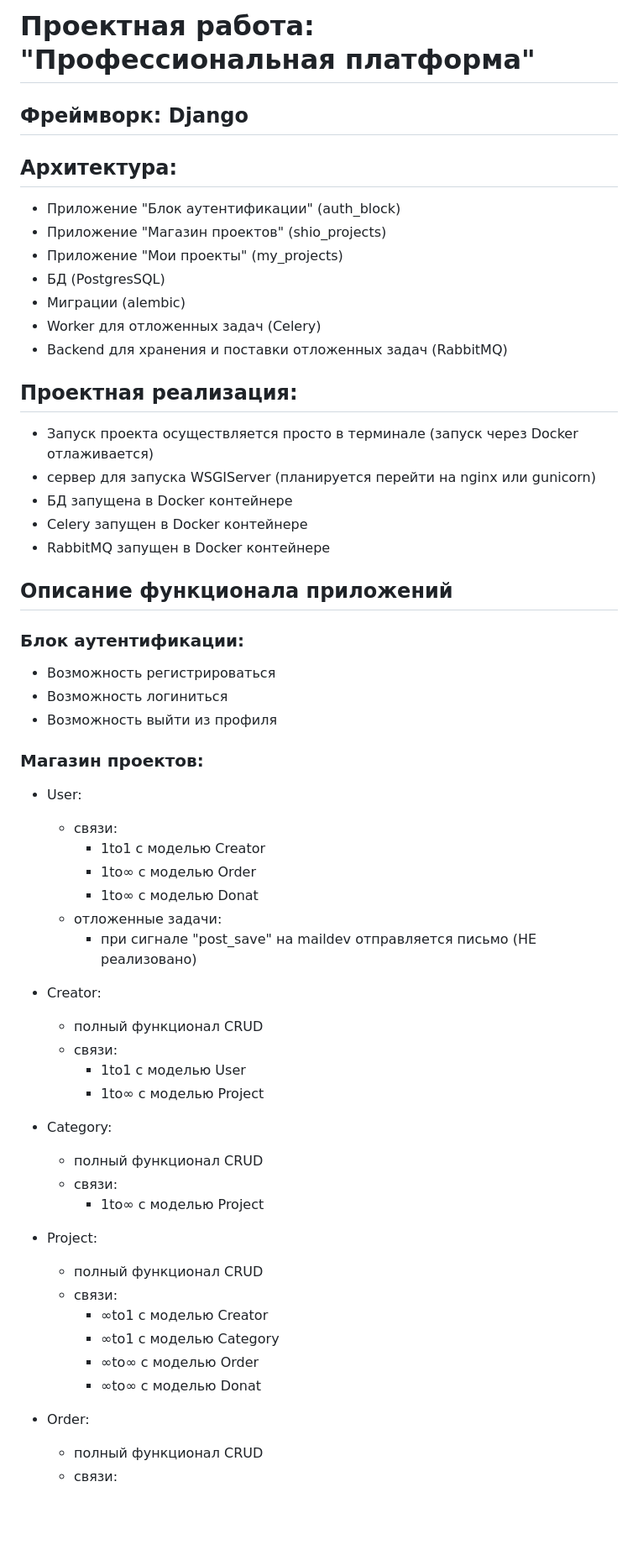
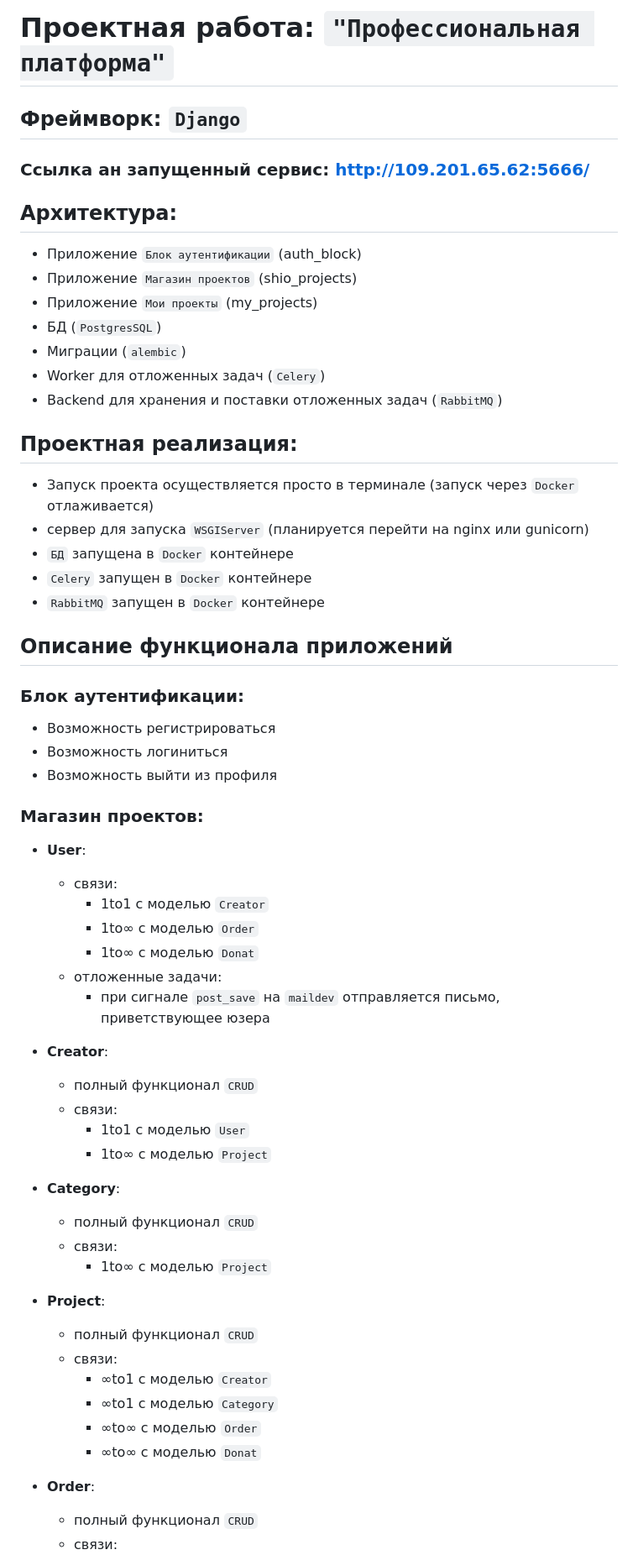
Before and after one commit to VladislavSoren/ProfessionalPlatform, a Markdown page: README.md, the part around the change printed below. Shown: that part at 84% size. Rendered like a GitHub page; blank space fills up the shorter version.

```diff
--- a/README.md
+++ b/README.md
@@ -1,22 +1,23 @@
-# Проектная работа: "Профессиональная платформа"
+# Проектная работа: `"Профессиональная платформа"`
 
-## Фреймворк: Django
+## Фреймворк: `Django`
+### Ссылка ан запущенный сервис: http://109.201.65.62:5666/
 
 ## Архитектура:
-- Приложение "Блок аутентификации" (auth_block)
-- Приложение "Магазин проектов" (shio_projects)
-- Приложение "Мои проекты" (my_projects)
-- БД (PostgresSQL)
-- Миграции (alembic)
-- Worker для отложенных задач (Celery)
-- Backend для хранения и поставки отложенных задач (RabbitMQ)
+- Приложение `Блок аутентификации` (auth_block)
+- Приложение `Магазин проектов` (shio_projects)
+- Приложение `Мои проекты` (my_projects)
+- БД (`PostgresSQL`)
+- Миграции (`alembic`)
+- Worker для отложенных задач (`Celery`)
+- Backend для хранения и поставки отложенных задач (`RabbitMQ`)
 
 ## Проектная реализация:
-- Запуск проекта осуществляется просто в терминале (запуск через Docker отлаживается)
-- сервер для запуска WSGIServer (планируется перейти на nginx или gunicorn)
-- БД запущена в Docker контейнере
-- Celery запущен в Docker контейнере
-- RabbitMQ запущен в Docker контейнере
+- Запуск проекта осуществляется просто в терминале (запуск через `Docker` отлаживается)
+- сервер для запуска `WSGIServer` (планируется перейти на nginx или gunicorn)
+- `БД` запущена в `Docker` контейнере
+- `Celery` запущен в `Docker` контейнере
+- `RabbitMQ` запущен в `Docker` контейнере
 
 ## Описание функционала приложений
 ### Блок аутентификации:
@@ -25,30 +26,30 @@
 - Возможность выйти из профиля
 
 ### Магазин проектов:
-- User:
+- **User**:
     - связи:
-      - 1to1 с моделью Creator
-      - 1to∞ c моделью Order
-      - 1to∞ c моделью Donat
+      - 1to1 с моделью `Creator`
+      - 1to∞ c моделью `Order`
+      - 1to∞ c моделью `Donat`
     - отложенные задачи:
-      - при сигнале "post_save" на maildev отправляется письмо (НЕ реализовано)
+      - при сигнале `post_save` на `maildev` отправляется письмо, приветствующее юзера
 
-- Creator:
-    - полный функционал CRUD
+- **Creator**:
+    - полный функционал `CRUD`
     - связи:
-      - 1to1 с моделью User
-      - 1to∞ c моделью Project
-- Category:
-    - полный функционал CRUD
+      - 1to1 с моделью `User`
+      - 1to∞ c моделью `Project`
+- **Category**:
+    - полный функционал `CRUD`
     - связи:
-      - 1to∞ c моделью Project
-- Project:
-    - полный функционал CRUD
+      - 1to∞ c моделью `Project`
+- **Project**:
+    - полный функционал `CRUD`
     - связи:
-      - ∞to1 c моделью Creator
-      - ∞to1 c моделью Category
-      - ∞to∞ c моделью Order
-      - ∞to∞ c моделью Donat
-- Order:
-    - полный функционал CRUD
+      - ∞to1 c моделью `Creator`
+      - ∞to1 c моделью `Category`
+      - ∞to∞ c моделью `Order`
+      - ∞to∞ c моделью `Donat`
+- **Order**:
+    - полный функционал `CRUD`
     - связи:
```
Also changed, not shown: other parts of README.md (+97 -58 lines), db_schema.png (added), 1 other file.
